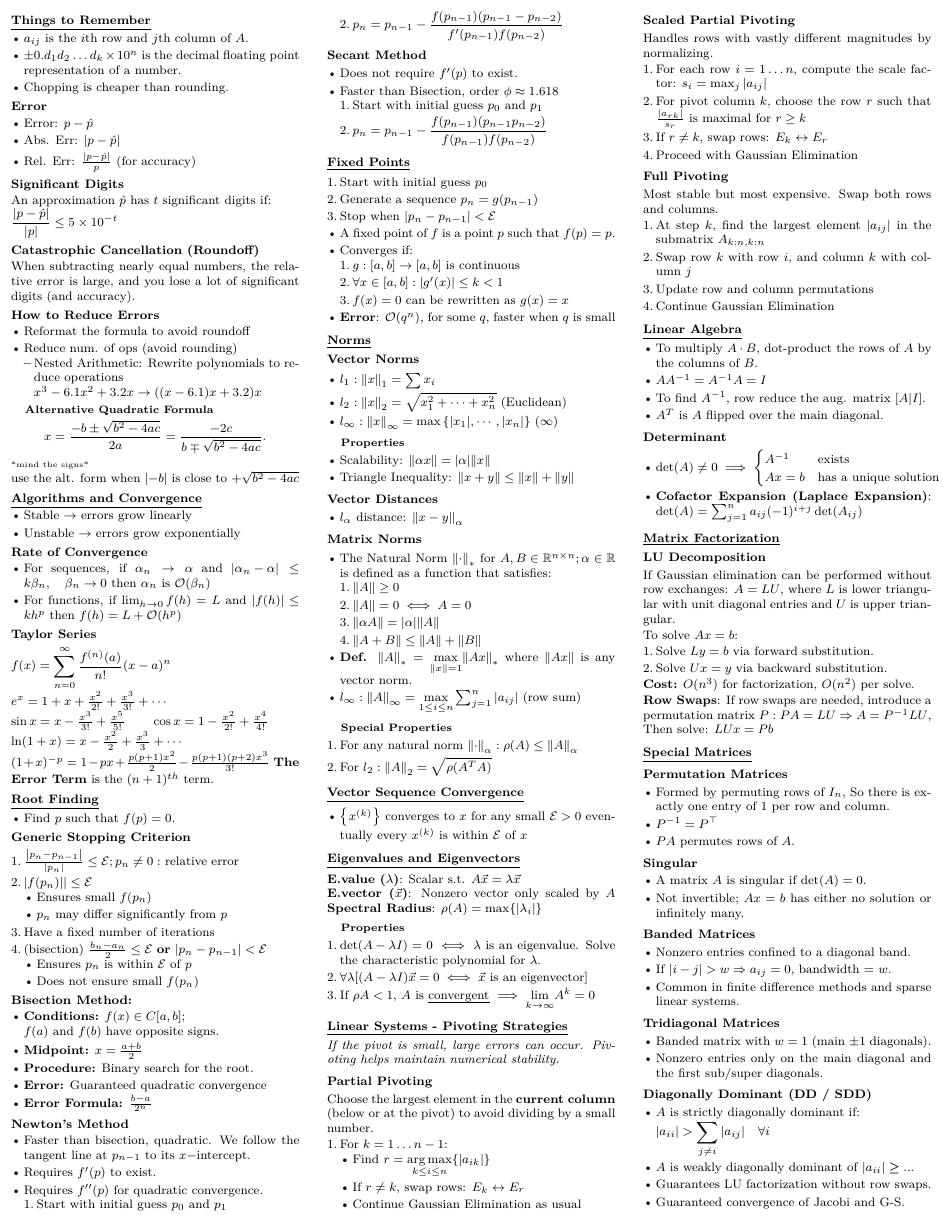
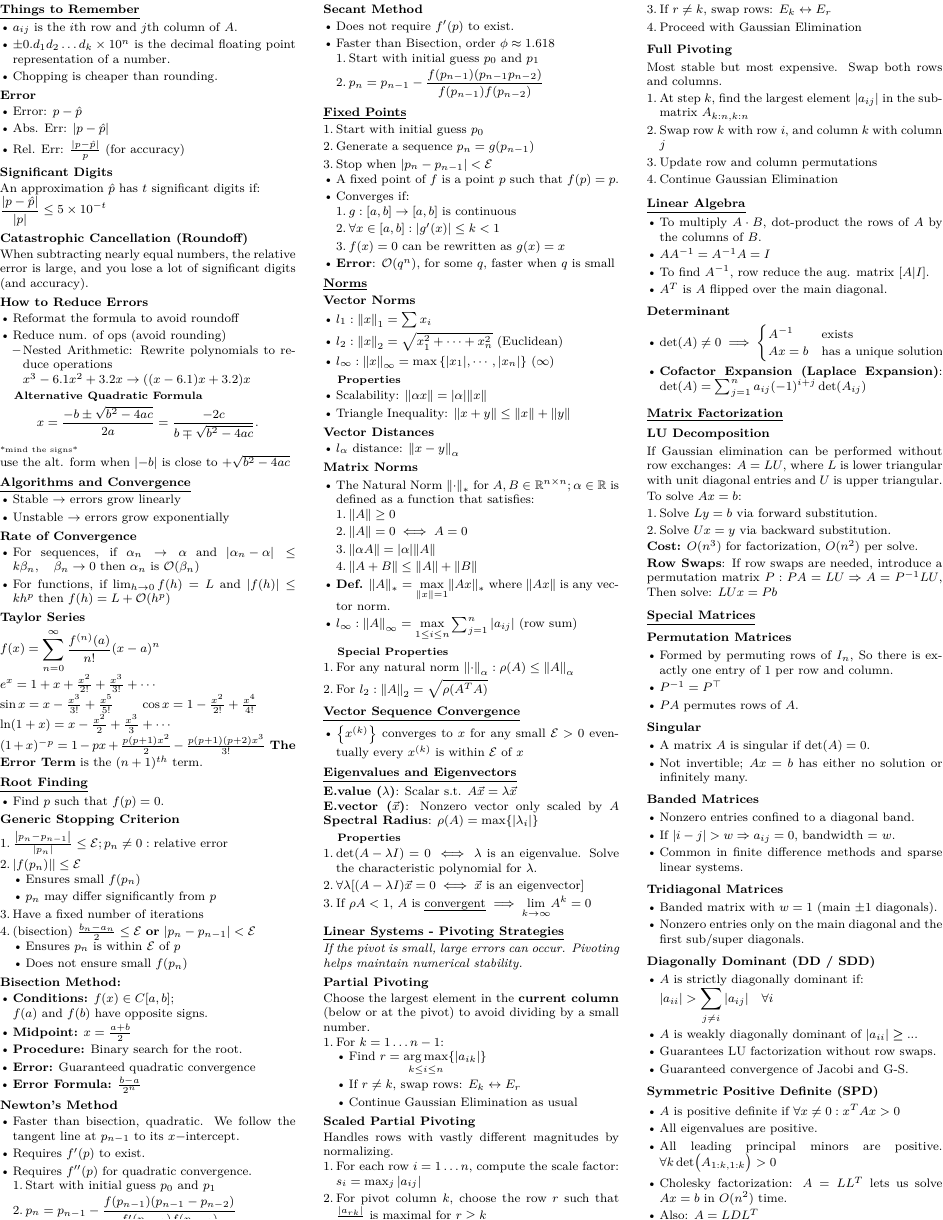
Before and after one commit to alexng353/SFU-MACM316, a LaTeX document (notes/Cheat Sheet (Final Revision).tex): page 1 of 2. Compiled offline with pdfLaTeX.

Commit message:
0 inch margins

```diff
--- a/notes/Cheat Sheet (Final Revision).tex
+++ b/notes/Cheat Sheet (Final Revision).tex
@@ -1,5 +1,5 @@
 \documentclass[8pt, letterpaper]{extarticle}
-\usepackage[margin=0.1in]{geometry}  % 0" margins on letter paper
+\usepackage[margin=0in]{geometry}  % 0" margins on letter paper
 \usepackage{multicol}              % multiple columns
 \usepackage{amsmath}
 \usepackage{amssymb}
```
Also changed, not shown: notes/Cheat Sheet (Final Revision).pdf.
